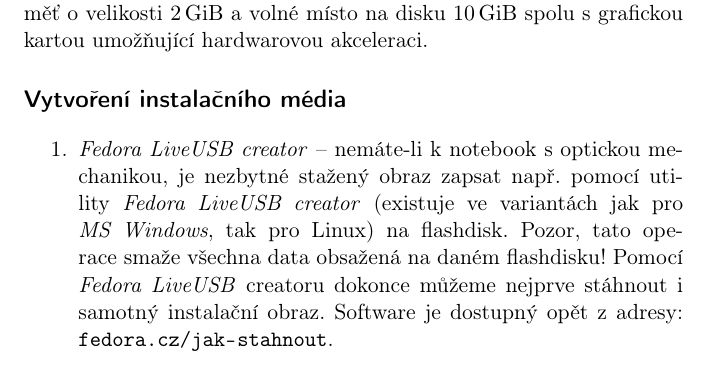
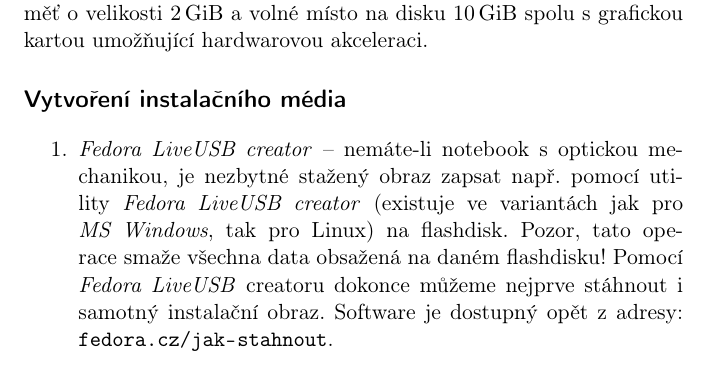
Before and after one commit to celestian/fedora_handbook, a LaTeX book (handbook.tex, which reads 03_ziskat.tex): part of page 7 of 25, cut so that both start at the same text. Compiled offline with pdfLaTeX; a LaTeX package or settings file that is missing is left out.

Commit message:
Oprava preklepu.

```diff
--- a/03_ziskat.tex
+++ b/03_ziskat.tex
@@ -6,7 +6,7 @@ Fedoru je možné nainstalovat jak z~běžného optického média (CD, DVD), tak
 \section*{Vytvoření instalačního média}
 \begin{enumerate}
 
-\item\emph{Fedora LiveUSB creator} -- nemáte-li k~notebook s~optickou mechanikou, je nezbytné stažený obraz zapsat např. pomocí utility \emph{Fedora LiveUSB creator} (existuje ve variantách jak pro \emph{MS Windows}, tak pro Linux) na flashdisk. Pozor, tato operace smaže všechna data obsažená na daném flashdisku! Pomocí \emph{Fedora LiveUSB} creatoru dokonce můžeme nejprve stáhnout i samotný instalační obraz. Software je dostupný opět z~adresy: \url{fedora.cz/jak-stahnout}.
+\item\emph{Fedora LiveUSB creator} -- nemáte-li notebook s~optickou mechanikou, je nezbytné stažený obraz zapsat např. pomocí utility \emph{Fedora LiveUSB creator} (existuje ve variantách jak pro \emph{MS Windows}, tak pro Linux) na flashdisk. Pozor, tato operace smaže všechna data obsažená na daném flashdisku! Pomocí \emph{Fedora LiveUSB} creatoru dokonce můžeme nejprve stáhnout i samotný instalační obraz. Software je dostupný opět z~adresy: \url{fedora.cz/jak-stahnout}.
 
 \item\emph{Jak na ISO obraz} -- naopak zcela klasickou cestou, jak vytvořit instalační médium, je vypálení ISO obrazu na DVD. Většina soudobých operačních systémů umožňuje tuto operaci už v~rámci systému jako takového, popř. je možné nainstalovat specializovanou, volně stažitelnou aplikaci (v~Linuxu např. \emph{Brasero} a analogicky na \emph{MS Windows} lze doporučit např. \emph{ImgBurn}).
 
```
Also changed, not shown: handbook.pdf.
